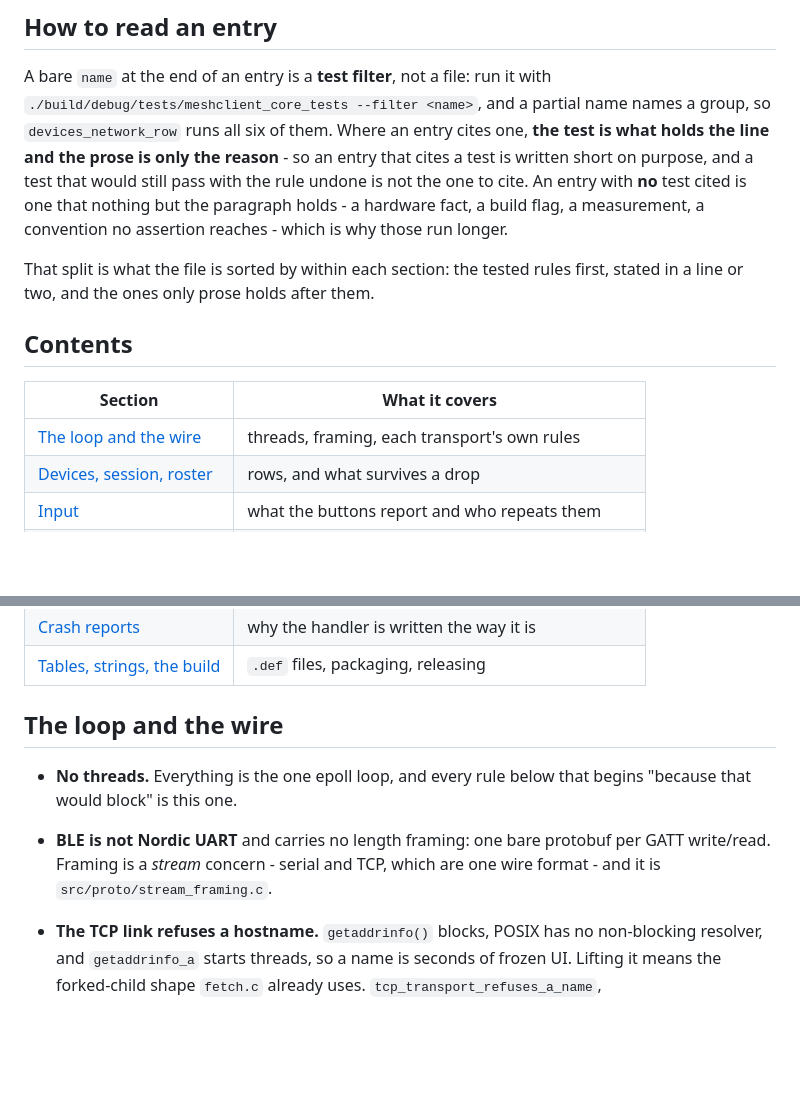
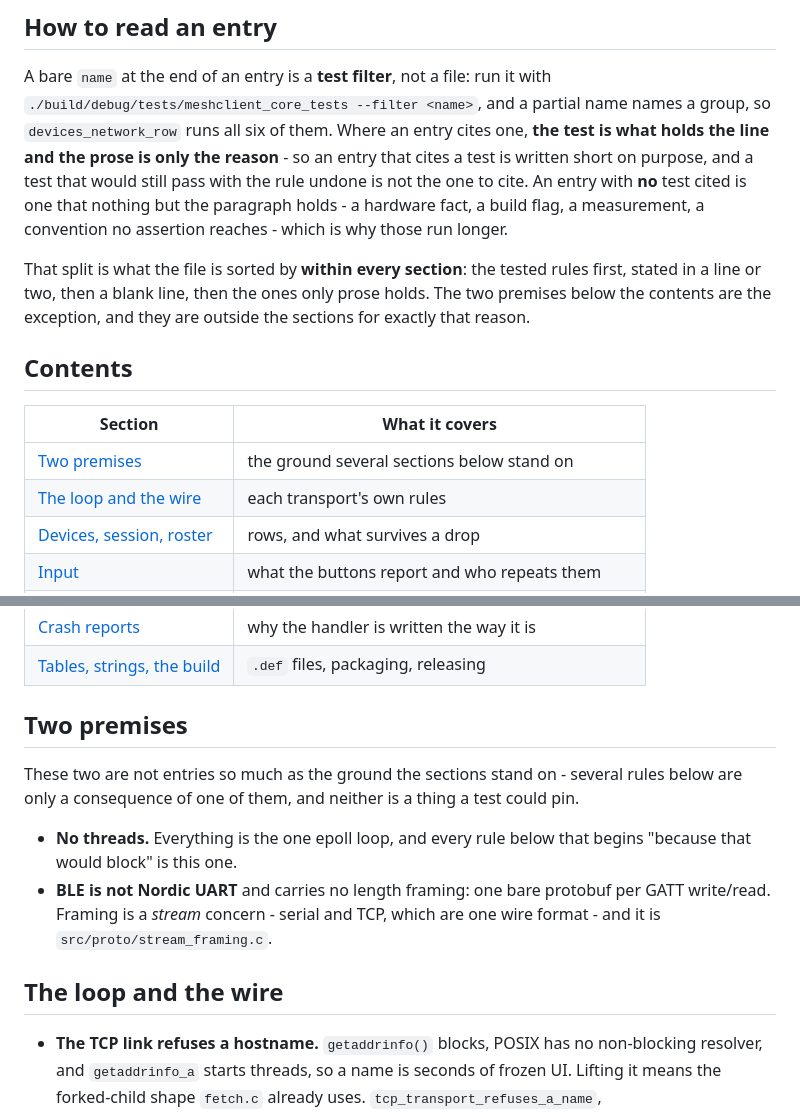
Before and after one commit to mcereal/mesh-client, a Markdown page: docs/non-bugs.md, 2 parts joined by grey strips. Drawn GitHub-style; blank space fills up the shorter version.

Commit message:
docs: make the tested-first sort in non-bugs.md actually hold
The preamble claims each section lists the rules a test pins before the
ones only prose holds, and two places broke that claim.

"The loop and the wire" opened with the no-threads and BLE-framing
rules, neither of which a test can pin, ahead of four entries that cite
one. They are not really section entries: several rules below are only a
consequence of one of them. Lift both into a short block of their own
above the sections, where being prose-only is the point.

In "Charts and history" the Status-counter rule cites no test and sat
above the blank line that marks the boundary, putting the separator one
entry too late.

A check over every section with the group-prefix matching the file's own
convention describes - a partial filter names a group - now reports no
section listing an untested entry before a tested one.

Reported by Codex review on #196.

Co-Authored-By: Claude Opus 5 <noreply@anthropic.com>

```diff
--- a/docs/non-bugs.md
+++ b/docs/non-bugs.md
@@ -38,14 +38,16 @@ purpose, and a test that would still pass with the rule undone is not the one to
 with **no** test cited is one that nothing but the paragraph holds - a hardware fact, a build
 flag, a measurement, a convention no assertion reaches - which is why those run longer.
 
-That split is what the file is sorted by within each section: the tested rules first, stated in a
-line or two, and the ones only prose holds after them.
+That split is what the file is sorted by **within every section**: the tested rules first, stated
+in a line or two, then a blank line, then the ones only prose holds. The two premises below the
+contents are the exception, and they are outside the sections for exactly that reason.
 
 ## Contents
 
 | Section | What it covers |
 |---|---|
-| [The loop and the wire](#the-loop-and-the-wire) | threads, framing, each transport's own rules |
+| [Two premises](#two-premises) | the ground several sections below stand on |
+| [The loop and the wire](#the-loop-and-the-wire) | each transport's own rules |
 | [Devices, session, roster](#devices-the-session-and-the-roster) | rows, and what survives a drop |
 | [Input](#input) | what the buttons report and who repeats them |
 | [The Nodes tab](#the-nodes-tab) | filters, lead rows, the map behind it |
@@ -61,13 +63,19 @@ line or two, and the ones only prose holds after them.
 | [Crash reports](#crash-reports) | why the handler is written the way it is |
 | [Tables, strings, the build](#tables-strings-and-the-build) | `.def` files, packaging, releasing |
 
-## The loop and the wire
+## Two premises
+
+These two are not entries so much as the ground the sections stand on - several rules below are
+only a consequence of one of them, and neither is a thing a test could pin.
 
 - **No threads.** Everything is the one epoll loop, and every rule below that begins "because that
   would block" is this one.
 - **BLE is not Nordic UART** and carries no length framing: one bare protobuf per GATT
   write/read. Framing is a *stream* concern - serial and TCP, which are one wire format - and it
   is `src/proto/stream_framing.c`.
+
+## The loop and the wire
+
 - **The TCP link refuses a hostname.** `getaddrinfo()` blocks, POSIX has no non-blocking resolver,
   and `getaddrinfo_a` starts threads, so a name is seconds of frozen UI. Lifting it means the
   forked-child shape `fetch.c` already uses. `tcp_transport_refuses_a_name`,
```
Also changed, not shown: other parts of docs/non-bugs.md (+1 -1 lines).
